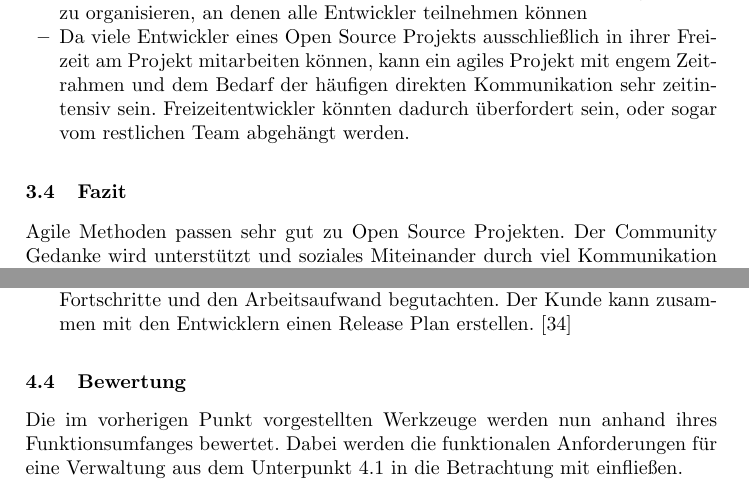
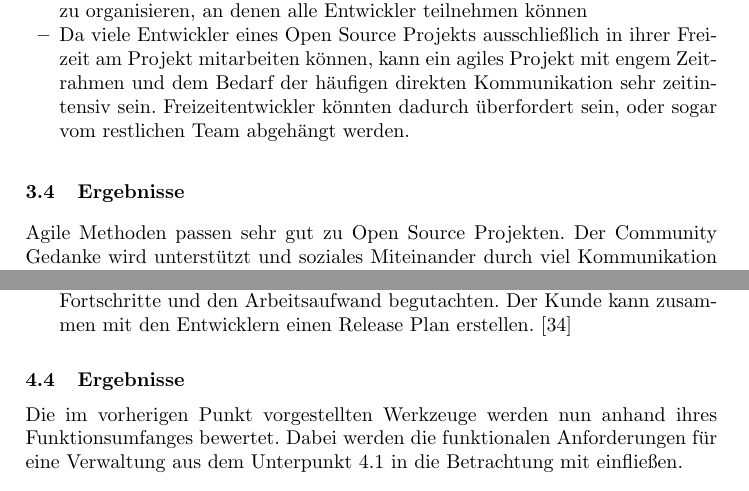
Before and after one commit to ChornHulio/sweSeminar, a LaTeX document (artikel.tex, which reads content/einsatz.tex, content/tools.tex): two parts of pages 19 and 29 of 32, joined at a grey line, cut so that both start at the same text. Compiled offline with pdfLaTeX.

Commit message:
Teilfazits werden zu Ergebnisse

```diff
--- a/content/einsatz.tex
+++ b/content/einsatz.tex
@@ -165,5 +165,5 @@ Nachdem nun mehrere Open Source Projekte hinsichtlich agiler Methoden untersucht
 	\item Da viele Entwickler eines Open Source Projekts ausschließlich in ihrer Freizeit am Projekt mitarbeiten können, kann ein agiles Projekt mit engem Zeitrahmen und dem Bedarf der häufigen direkten Kommunikation sehr zeitintensiv sein. Freizeitentwickler könnten dadurch überfordert sein, oder sogar vom restlichen Team abgehängt werden.
 \end{itemize}
 
-  \subsection{Fazit}
-  Agile Methoden passen sehr gut zu Open Source Projekten. Der Community Gedanke wird unterstützt und soziales Miteinander durch viel Kommunikation und Teamarbeit gefördert. Das TYPO3 Projekt zeigt eindrücklich, wie es möglich ist, ein Team nahezu ausschließlich über das Internet zu organisieren und das Problem der räumlichen Entfernung zu minimieren. Flexible Anpassungen der Anforderungen, sowie schnelle Release Zyklen steigern sowohl die Motivation der Entwickler, als auch der Anwender, die Wünsche äußern, oder gefundene Bugs reporten. Allerdings ist es schwierig, eine größere Entwicklergemeinde komplett auf solche Modelle umzustellen, da die Komplexität der Koordination und der Kommunikation mit der Teamgröße sehr schnell ansteigt. Hier sei nochmals auf das Firefox Projekt hingewiesen. Es wurden Unterprojekte gegründet, die leichter zu organisieren sind und ihr Entwicklungsmodell frei wählen können, ohne andere Teams zu bremsen oder sonstig zu behindern. Das PostgreSQL Projekt zeigt, dass es auch in der traditionellen Open Source Entwicklung bereits agile Ansätze gibt. Allerdings wurden diese Ansätze mittlerweile weiterentwickelt und dadurch effektiver. Aus dem PostgreSQL Projekt kann man vielleicht weiterhin ableiten, dass Projekte, die sehr stark auf Sicherheit und Stabilität fokussiert sind eher auf konventionelle Entwicklungsmodelle zurückgreifen, um sich für neue Releases ausreichend viel Zeit zu nehmen, um diese auszuhärten und zu stabilisieren. Allerdings wird auch bei einem häufig in Firmen eingesetzten Content Management System wie TYPO3 viel Wert auf Sicherheit und Stabilität gelegt. Inwieweit die neuste Version diese Anforderungen erfüllt wird sich zeigen, nachdem die erste fertige Version veröffentlicht wurde.
+\subsection{Ergebnisse}
+Agile Methoden passen sehr gut zu Open Source Projekten. Der Community Gedanke wird unterstützt und soziales Miteinander durch viel Kommunikation und Teamarbeit gefördert. Das TYPO3 Projekt zeigt eindrücklich, wie es möglich ist, ein Team nahezu ausschließlich über das Internet zu organisieren und das Problem der räumlichen Entfernung zu minimieren. Flexible Anpassungen der Anforderungen, sowie schnelle Release Zyklen steigern sowohl die Motivation der Entwickler, als auch der Anwender, die Wünsche äußern, oder gefundene Bugs reporten. Allerdings ist es schwierig, eine größere Entwicklergemeinde komplett auf solche Modelle umzustellen, da die Komplexität der Koordination und der Kommunikation mit der Teamgröße sehr schnell ansteigt. Hier sei nochmals auf das Firefox Projekt hingewiesen. Es wurden Unterprojekte gegründet, die leichter zu organisieren sind und ihr Entwicklungsmodell frei wählen können, ohne andere Teams zu bremsen oder sonstig zu behindern. Das PostgreSQL Projekt zeigt, dass es auch in der traditionellen Open Source Entwicklung bereits agile Ansätze gibt. Allerdings wurden diese Ansätze mittlerweile weiterentwickelt und dadurch effektiver. Aus dem PostgreSQL Projekt kann man vielleicht weiterhin ableiten, dass Projekte, die sehr stark auf Sicherheit und Stabilität fokussiert sind eher auf konventionelle Entwicklungsmodelle zurückgreifen, um sich für neue Releases ausreichend viel Zeit zu nehmen, um diese auszuhärten und zu stabilisieren. Allerdings wird auch bei einem häufig in Firmen eingesetzten Content Management System wie TYPO3 viel Wert auf Sicherheit und Stabilität gelegt. Inwieweit die neuste Version diese Anforderungen erfüllt wird sich zeigen, nachdem die erste fertige Version veröffentlicht wurde.
--- a/content/tools.tex
+++ b/content/tools.tex
@@ -273,7 +273,7 @@ Um eine gute Kommunikation mit dem Kunden zu erreichen, hat dieser auch einen Zu
 
 \end{description}
 
-\subsection{Bewertung}
+\subsection{Ergebnisse}
 Die im vorherigen Punkt vorgestellten Werkzeuge werden nun anhand ihres Funktionsumfanges bewertet. Dabei werden die funktionalen Anforderungen für eine Verwaltung aus dem Unterpunkt \ref{ssec:anforderungen} in die Betrachtung mit einfließen.
 \begin{enumerate}
 \item Ressourcenverwaltung \label{enum:ress}
```
Also changed, not shown: content/fazit.tex (+1 -1 lines), content/methoden.tex (+3 -0 lines).
